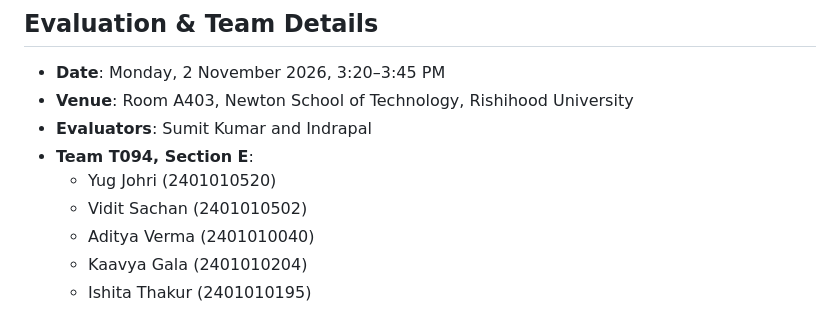
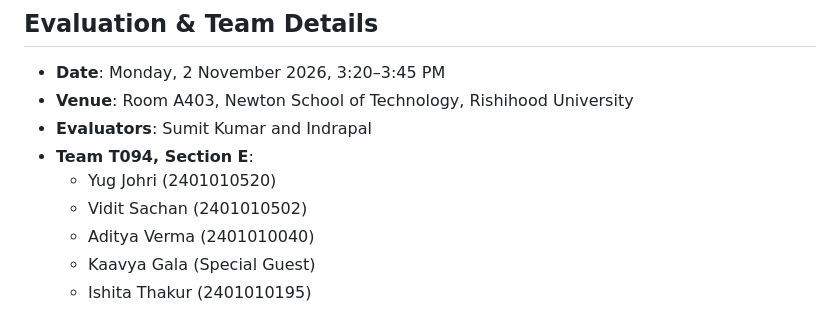
Before and after one commit to Mystic-commits/AML-DL_Project, a Markdown page: README.md, the part around the change. Rendered like a GitHub page.

Commit message:
Update Kaavya Gala's designation in README

```diff
--- a/README.md
+++ b/README.md
@@ -163,5 +163,5 @@ See [`docs/production_audit.md`](docs/production_audit.md) for detailed verifica
   - Yug Johri (2401010520)
   - Vidit Sachan (2401010502)
   - Aditya Verma (2401010040)
-  - Kaavya Gala (2401010204)
+  - Kaavya Gala (Special Guest)
   - Ishita Thakur (2401010195)
```
